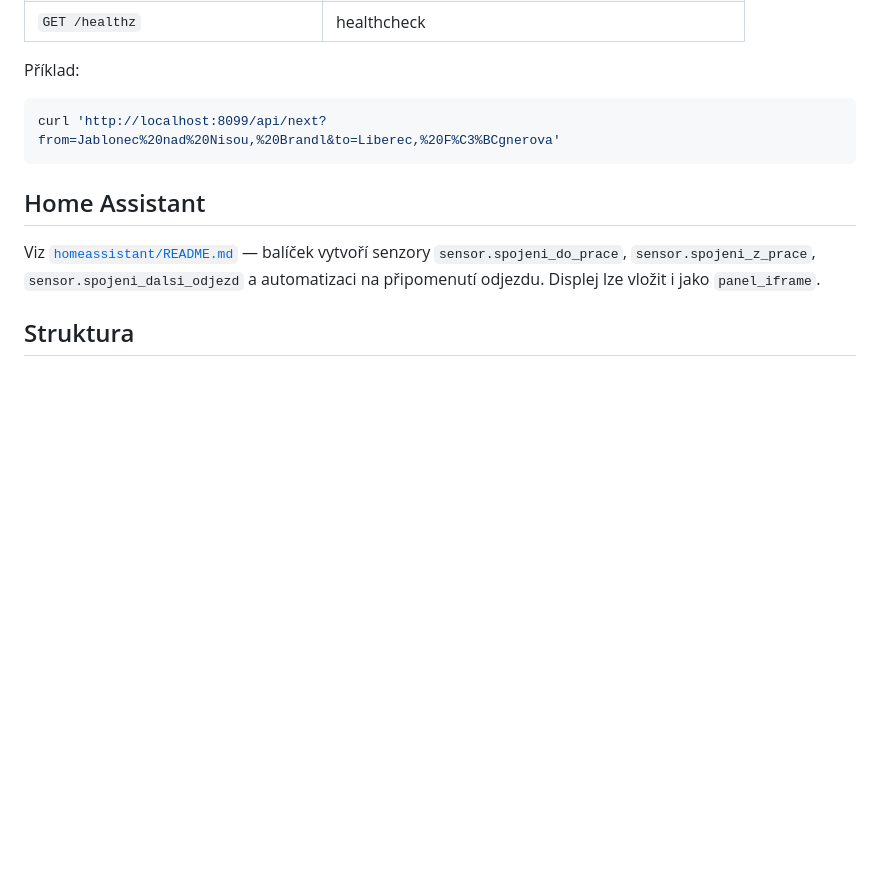
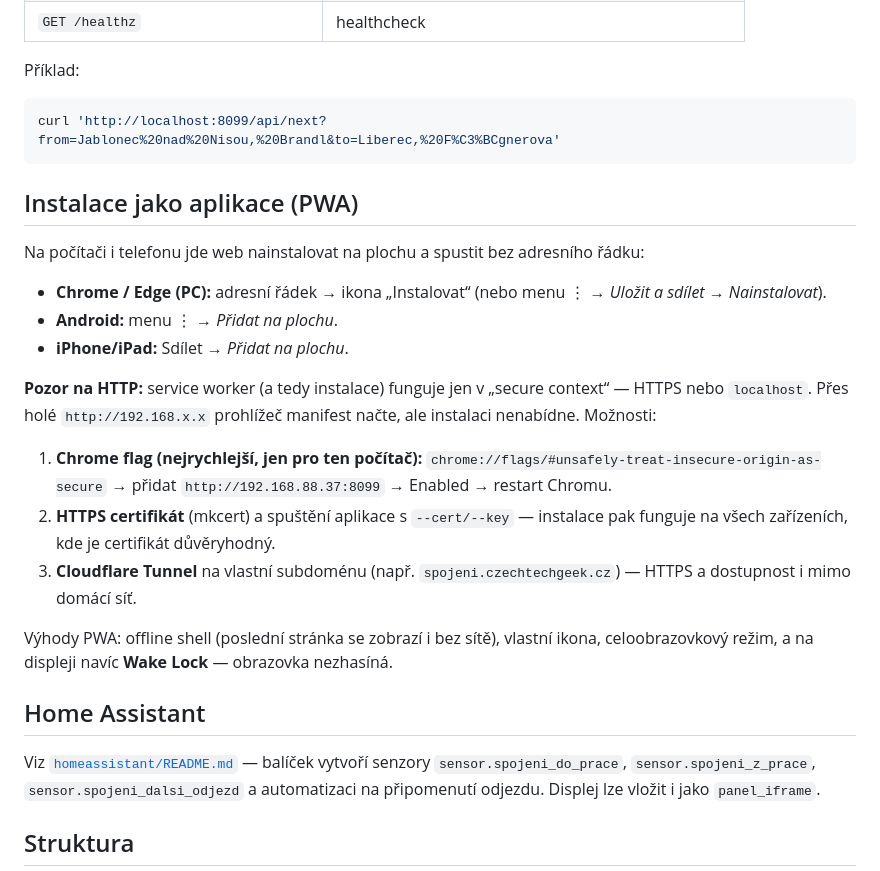
Before and after one commit to czechtechgeek/jizdnirady, a Markdown page: README.md, the part around the change. Drawn GitHub-style; blank space fills up the shorter version.

Commit message:
Docs: PWA installation notes

````diff
--- a/README.md
+++ b/README.md
@@ -75,6 +75,24 @@ Příklad:
 curl 'http://localhost:8099/api/next?from=Jablonec%20nad%20Nisou,%20Brandl&to=Liberec,%20F%C3%BCgnerova'
 ```
 
+## Instalace jako aplikace (PWA)
+
+Na počítači i telefonu jde web nainstalovat na plochu a spustit bez adresního řádku:
+
+- **Chrome / Edge (PC):** adresní řádek → ikona „Instalovat“ (nebo menu ⋮ → *Uložit a sdílet → Nainstalovat*).
+- **Android:** menu ⋮ → *Přidat na plochu*.
+- **iPhone/iPad:** Sdílet → *Přidat na plochu*.
+
+**Pozor na HTTP:** service worker (a tedy instalace) funguje jen v „secure context“ — HTTPS nebo `localhost`.
+Přes holé `http://192.168.x.x` prohlížeč manifest načte, ale instalaci nenabídne. Možnosti:
+
+1. **Chrome flag (nejrychlejší, jen pro ten počítač):**
+   `chrome://flags/#unsafely-treat-insecure-origin-as-secure` → přidat `http://192.168.88.37:8099` → Enabled → restart Chromu.
+2. **HTTPS certifikát** (mkcert) a spuštění aplikace s `--cert/--key` — instalace pak funguje na všech zařízeních, kde je certifikát důvěryhodný.
+3. **Cloudflare Tunnel** na vlastní subdoménu (např. `spojeni.czechtechgeek.cz`) — HTTPS a dostupnost i mimo domácí síť.
+
+Výhody PWA: offline shell (poslední stránka se zobrazí i bez sítě), vlastní ikona, celoobrazovkový režim, a na displeji navíc **Wake Lock** — obrazovka nezhasíná.
+
 ## Home Assistant
 
 Viz [`homeassistant/README.md`](homeassistant/README.md) — balíček vytvoří senzory `sensor.spojeni_do_prace`, `sensor.spojeni_z_prace`, `sensor.spojeni_dalsi_odjezd` a automatizaci na připomenutí odjezdu. Displej lze vložit i jako `panel_iframe`.
````
